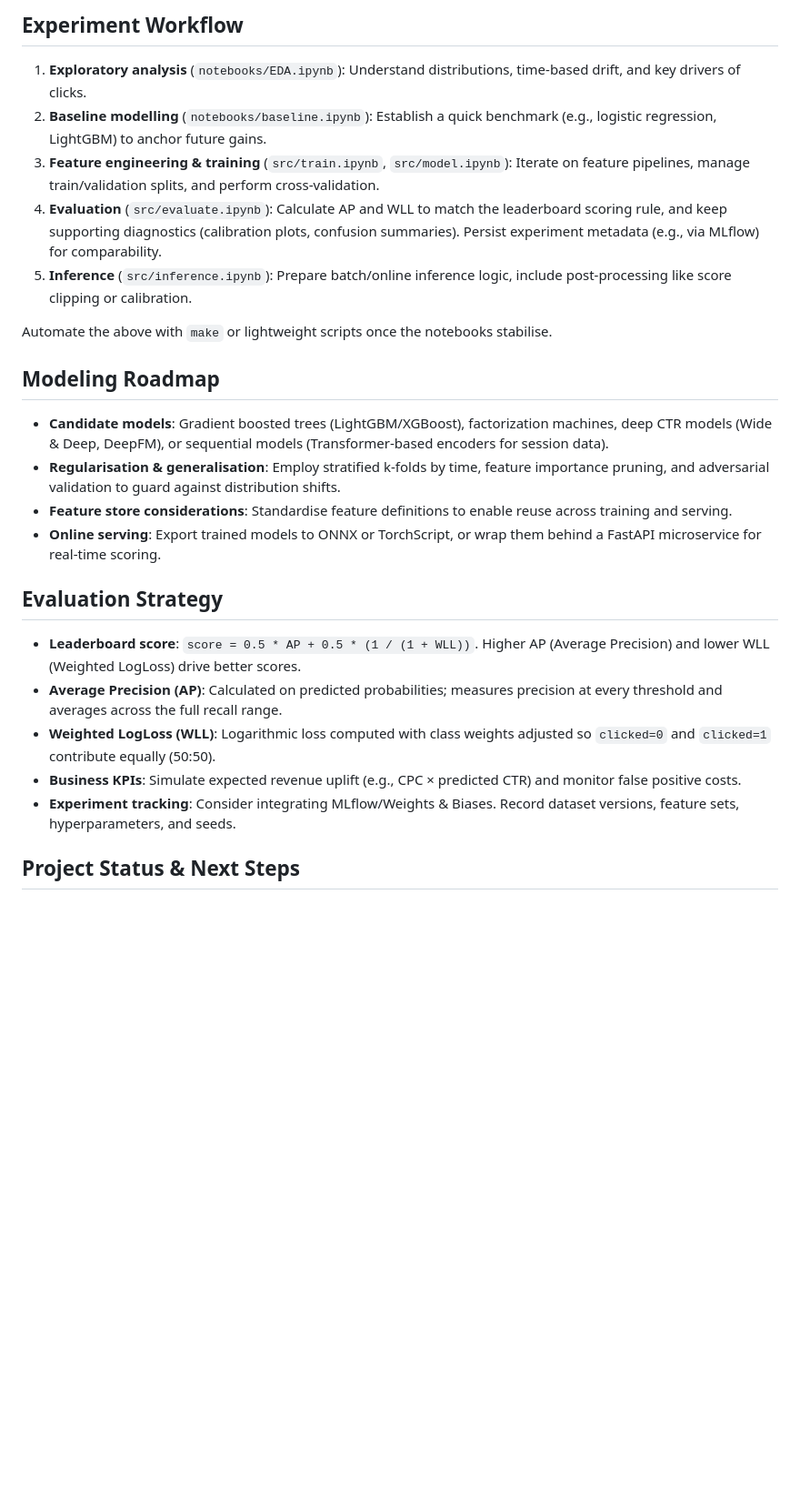
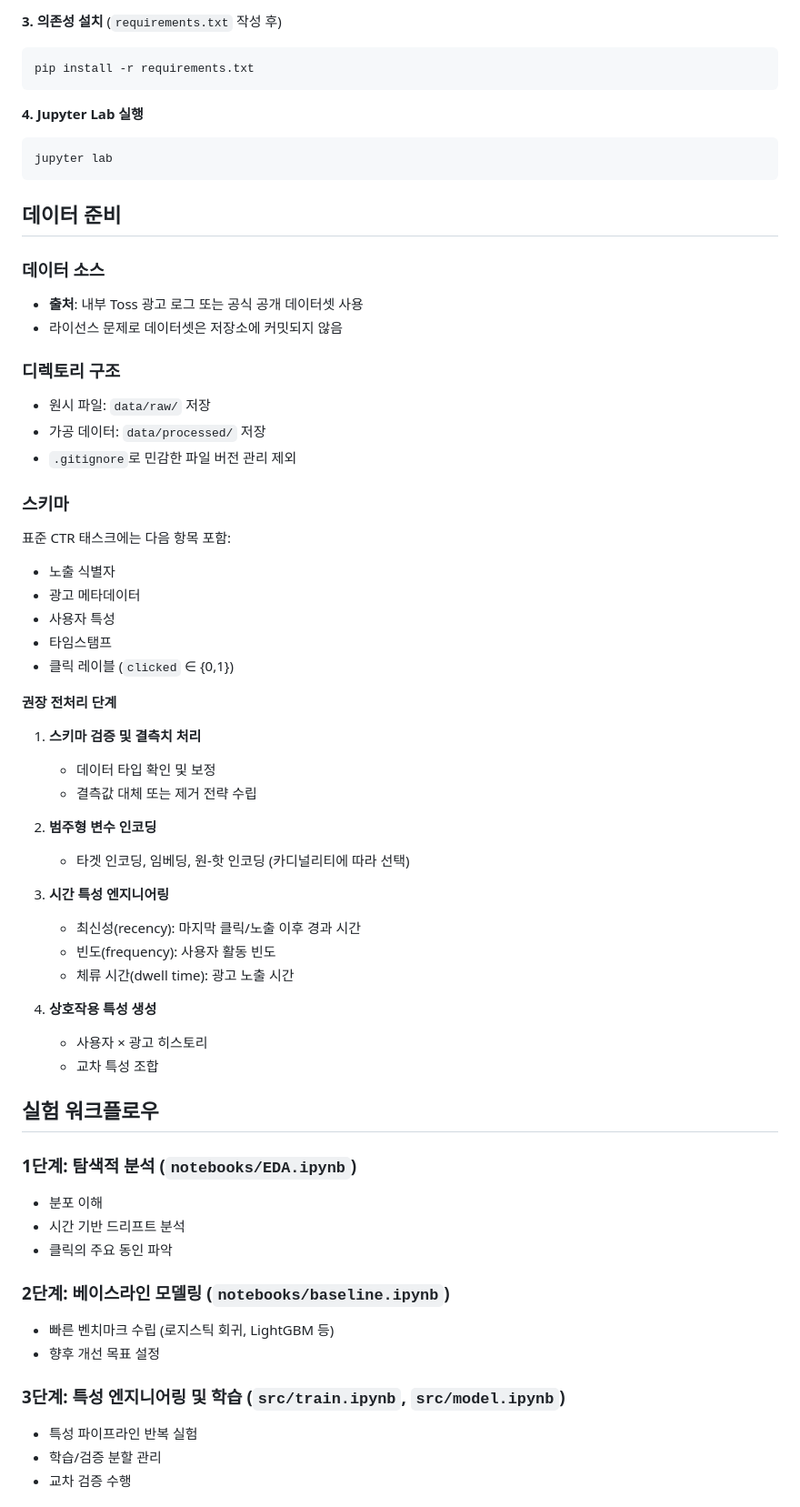
Before and after one commit to nimnusmik/toss-ad-click-prediction, a Markdown page: README.md, the part around one of its changes. Shown at 91% size. Drawn GitHub-style; blank space fills up the shorter version.

````diff
--- a/README.md
+++ b/README.md
@@ -66,24 +53,64 @@ Recommended pre-processing steps:
 
-## Experiment Workflow
-1. **Exploratory analysis** (`notebooks/EDA.ipynb`): Understand distributions, time-based drift, and key drivers of clicks.
-2. **Baseline modelling** (`notebooks/baseline.ipynb`): Establish a quick benchmark (e.g., logistic regression, LightGBM) to anchor future gains.
-3. **Feature engineering & training** (`src/train.ipynb`, `src/model.ipynb`): Iterate on feature pipelines, manage train/validation splits, and perform cross-validation.
-4. **Evaluation** (`src/evaluate.ipynb`): Calculate AP and WLL to match the leaderboard scoring rule, and keep supporting diagnostics (calibration plots, confusion summaries). Persist experiment metadata (e.g., via MLflow) for comparability.
-5. **Inference** (`src/inference.ipynb`): Prepare batch/online inference logic, include post-processing like score clipping or calibration.
+**3. 의존성 설치** (`requirements.txt` 작성 후)
+```bash
+pip install -r requirements.txt
+```
 
-Automate the above with `make` or lightweight scripts once the notebooks stabilise.
+**4. Jupyter Lab 실행**
+```bash
+jupyter lab
+```
 
-## Modeling Roadmap
-- **Candidate models**: Gradient boosted trees (LightGBM/XGBoost), factorization machines, deep CTR models (Wide & Deep, DeepFM), or sequential models (Transformer-based encoders for session data).
-- **Regularisation & generalisation**: Employ stratified k-folds by time, feature importance pruning, and adversarial validation to guard against distribution shifts.
-- **Feature store considerations**: Standardise feature definitions to enable reuse across training and serving.
-- **Online serving**: Export trained models to ONNX or TorchScript, or wrap them behind a FastAPI microservice for real-time scoring.
+## 데이터 준비
 
-## Evaluation Strategy
-- **Leaderboard score**: `score = 0.5 * AP + 0.5 * (1 / (1 + WLL))`. Higher AP (Average Precision) and lower WLL (Weighted LogLoss) drive better scores.
-- **Average Precision (AP)**: Calculated on predicted probabilities; measures precision at every threshold and averages across the full recall range.
-- **Weighted LogLoss (WLL)**: Logarithmic loss computed with class weights adjusted so `clicked=0` and `clicked=1` contribute equally (50:50).
-- **Business KPIs**: Simulate expected revenue uplift (e.g., CPC × predicted CTR) and monitor false positive costs.
-- **Experiment tracking**: Consider integrating MLflow/Weights & Biases. Record dataset versions, feature sets, hyperparameters, and seeds.
+### 데이터 소스
+- **출처**: 내부 Toss 광고 로그 또는 공식 공개 데이터셋 사용
+- 라이선스 문제로 데이터셋은 저장소에 커밋되지 않음
 
-## Project Status & Next Steps
+### 디렉토리 구조
+- 원시 파일: `data/raw/` 저장
+- 가공 데이터: `data/processed/` 저장
+- `.gitignore`로 민감한 파일 버전 관리 제외
+
+### 스키마
+표준 CTR 태스크에는 다음 항목 포함:
+- 노출 식별자
+- 광고 메타데이터
+- 사용자 특성
+- 타임스탬프
+- 클릭 레이블 (`clicked` ∈ {0,1})
+
+**권장 전처리 단계**
+
+1. **스키마 검증 및 결측치 처리**
+   - 데이터 타입 확인 및 보정
+   - 결측값 대체 또는 제거 전략 수립
+
+2. **범주형 변수 인코딩**
+   - 타겟 인코딩, 임베딩, 원-핫 인코딩 (카디널리티에 따라 선택)
+
+3. **시간 특성 엔지니어링**
+   - 최신성(recency): 마지막 클릭/노출 이후 경과 시간
+   - 빈도(frequency): 사용자 활동 빈도
+   - 체류 시간(dwell time): 광고 노출 시간
+
+4. **상호작용 특성 생성**
+   - 사용자 × 광고 히스토리
+   - 교차 특성 조합
+
+## 실험 워크플로우
+
+### 1단계: 탐색적 분석 (`notebooks/EDA.ipynb`)
+- 분포 이해
+- 시간 기반 드리프트 분석
+- 클릭의 주요 동인 파악
+
+### 2단계: 베이스라인 모델링 (`notebooks/baseline.ipynb`)
+- 빠른 벤치마크 수립 (로지스틱 회귀, LightGBM 등)
+- 향후 개선 목표 설정
+
+### 3단계: 특성 엔지니어링 및 학습 (`src/train.ipynb`, `src/model.ipynb`)
+- 특성 파이프라인 반복 실험
+- 학습/검증 분할 관리
+- 교차 검증 수행
+
````
Also changed, not shown: other parts of README.md (+145 -69 lines).
